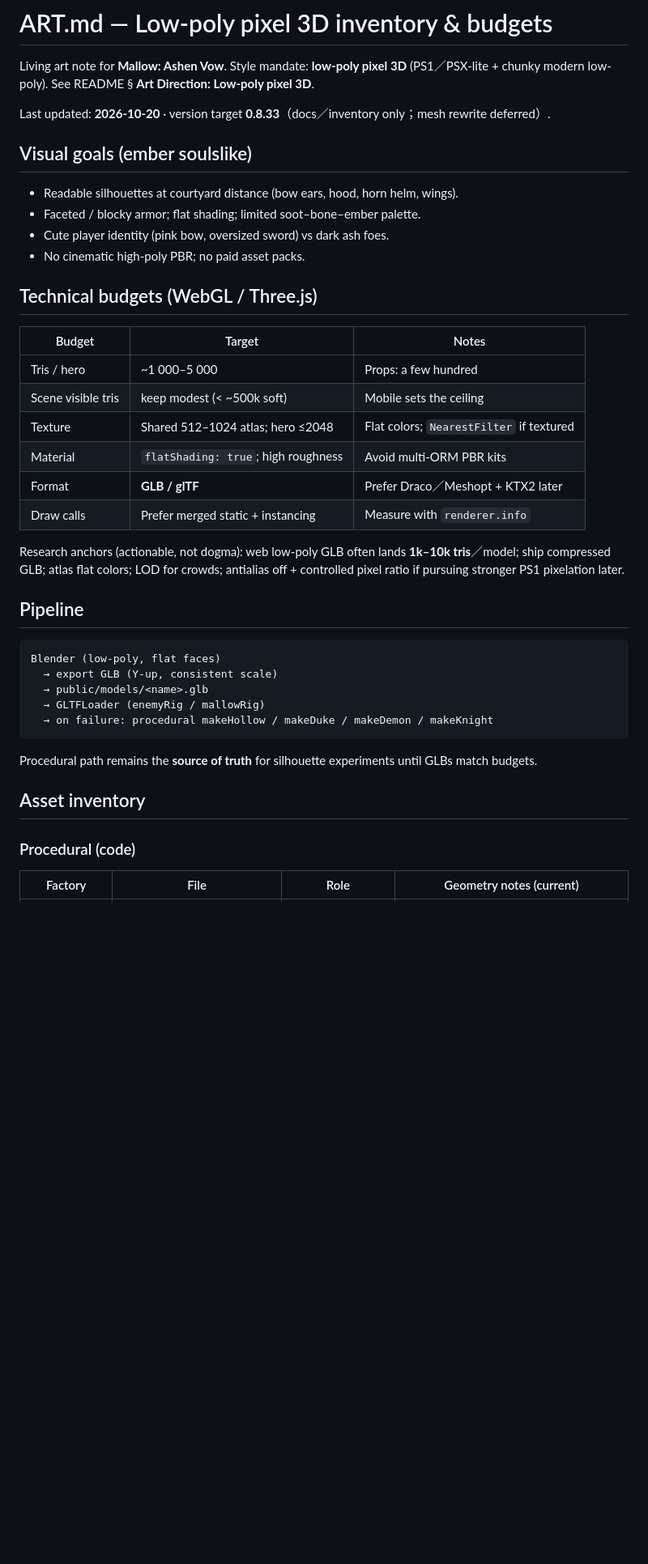
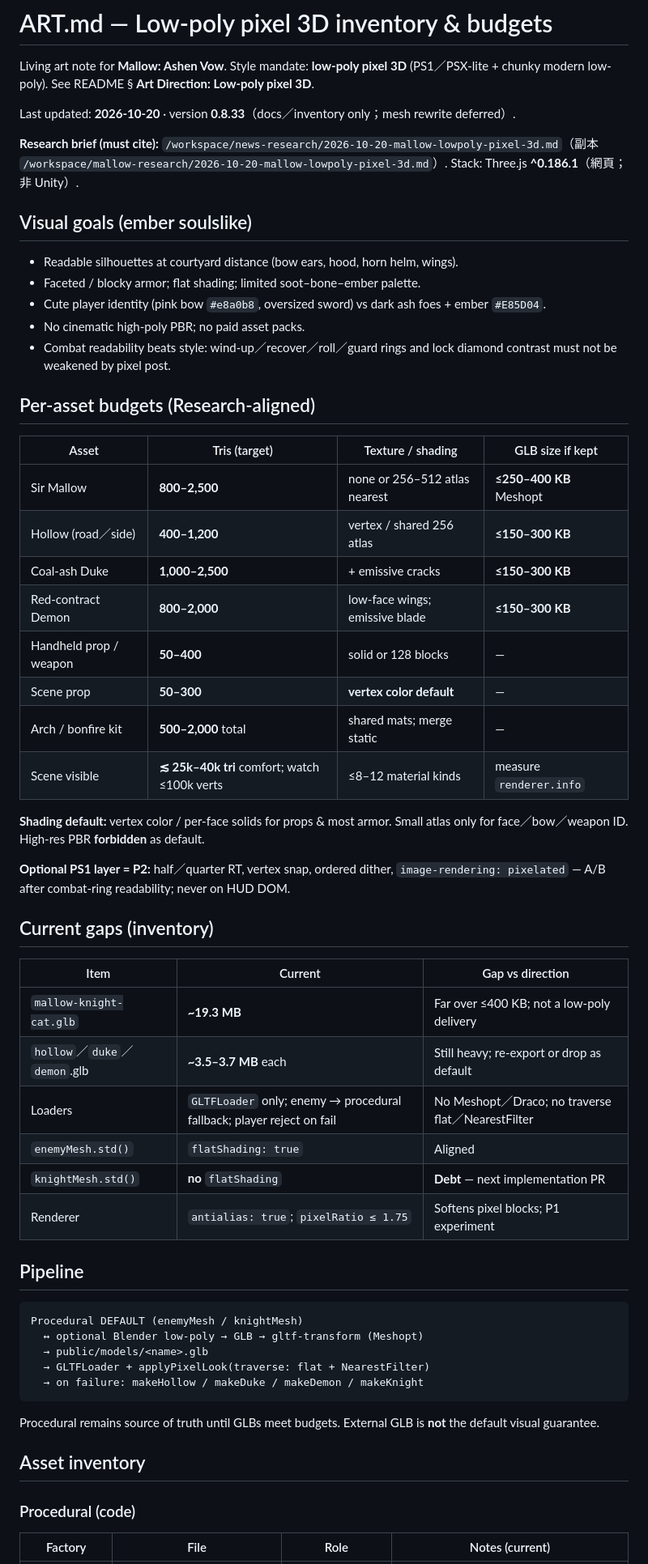
Before and after one commit to stevetsang852/mallow-ashen-vow, a Markdown page: ART.md, the part around one of its changes. Shown at 81% size. GitHub-like rendering; blank space fills up the shorter version.

````diff
--- a/ART.md
+++ b/ART.md
@@ -2,43 +2,61 @@
 
 Living art note for **Mallow: Ashen Vow**. Style mandate: **low-poly pixel 3D** (PS1／PSX-lite + chunky modern low-poly). See README § **Art Direction: Low-poly pixel 3D**.
 
-Last updated: **2026-10-20** · version target **0.8.33**（docs／inventory only；mesh rewrite deferred）.
+Last updated: **2026-10-20** · version **0.8.33**（docs／inventory only；mesh rewrite deferred）.
+
+**Research brief (must cite):** `/workspace/news-research/2026-10-20-mallow-lowpoly-pixel-3d.md`（副本 `/workspace/mallow-research/2026-10-20-mallow-lowpoly-pixel-3d.md`）. Stack: Three.js **^0.186.1**（網頁；非 Unity）.
 
 ## Visual goals (ember soulslike)
 
 - Readable silhouettes at courtyard distance (bow ears, hood, horn helm, wings).
 - Faceted / blocky armor; flat shading; limited soot–bone–ember palette.
-- Cute player identity (pink bow, oversized sword) vs dark ash foes.
+- Cute player identity (pink bow `#e8a0b8`, oversized sword) vs dark ash foes + ember `#E85D04`.
 - No cinematic high-poly PBR; no paid asset packs.
+- Combat readability beats style: wind-up／recover／roll／guard rings and lock diamond contrast must not be weakened by pixel post.
 
-## Technical budgets (WebGL / Three.js)
+## Per-asset budgets (Research-aligned)
 
-| Budget | Target | Notes |
+| Asset | Tris (target) | Texture / shading | GLB size if kept |
+| --- | --- | --- | --- |
+| Sir Mallow | **800–2,500** | none or 256–512 atlas nearest | **≤250–400 KB** Meshopt |
+| Hollow (road／side) | **400–1,200** | vertex / shared 256 atlas | **≤150–300 KB** |
+| Coal-ash Duke | **1,000–2,500** | + emissive cracks | **≤150–300 KB** |
+| Red-contract Demon | **800–2,000** | low-face wings; emissive blade | **≤150–300 KB** |
+| Handheld prop / weapon | **50–400** | solid or 128 blocks | — |
+| Scene prop | **50–300** | **vertex color default** | — |
+| Arch / bonfire kit | **500–2,000** total | shared mats; merge static | — |
+| Scene visible | **≲ 25k–40k tri** comfort; watch ≤100k verts | ≤8–12 material kinds | measure `renderer.info` |
+
+**Shading default:** vertex color / per-face solids for props & most armor. Small atlas only for face／bow／weapon ID. High-res PBR **forbidden** as default.
+
+**Optional PS1 layer = P2:** half／quarter RT, vertex snap, ordered dither, `image-rendering: pixelated` — A/B after combat-ring readability; never on HUD DOM.
+
+## Current gaps (inventory)
+
+| Item | Current | Gap vs direction |
 | --- | --- | --- |
-| Tris / hero | ~1 000–5 000 | Props: a few hundred |
-| Scene visible tris | keep modest (&lt; ~500k soft) | Mobile sets the ceiling |
-| Texture | Shared 512–1024 atlas; hero ≤2048 | Flat colors; `NearestFilter` if textured |
-| Material | `flatShading: true`; high roughness | Avoid multi-ORM PBR kits |
-| Format | **GLB / glTF** | Prefer Draco／Meshopt + KTX2 later |
-| Draw calls | Prefer merged static + instancing | Measure with `renderer.info` |
-
-Research anchors (actionable, not dogma): web low-poly GLB often lands **1k–10k tris**／model; ship compressed GLB; atlas flat colors; LOD for crowds; antialias off + controlled pixel ratio if pursuing stronger PS1 pixelation later.
+| `mallow-knight-cat.glb` | **~19.3 MB** | Far over ≤400 KB; not a low-poly delivery |
+| `hollow`／`duke`／`demon`.glb | **~3.5–3.7 MB** each | Still heavy; re-export or drop as default |
+| Loaders | `GLTFLoader` only; enemy → procedural fallback; player reject on fail | No Meshopt／Draco; no traverse flat／NearestFilter |
+| `enemyMesh.std()` | `flatShading: true` | Aligned |
+| `knightMesh.std()` | **no** `flatShading` | **Debt** — next implementation PR |
+| Renderer | `antialias: true`; `pixelRatio ≤ 1.75` | Softens pixel blocks; P1 experiment |
 
 ## Pipeline
 
 ```
-Blender (low-poly, flat faces)
-  → export GLB (Y-up, consistent scale)
+Procedural DEFAULT (enemyMesh / knightMesh)
+  ↔ optional Blender low-poly → GLB → gltf-transform (Meshopt)
   → public/models/<name>.glb
-  → GLTFLoader (enemyRig / mallowRig)
-  → on failure: procedural makeHollow / makeDuke / makeDemon / makeKnight
+  → GLTFLoader + applyPixelLook(traverse: flat + NearestFilter)
+  → on failure: makeHollow / makeDuke / makeDemon / makeKnight
 ```
 
-Procedural path remains the **source of truth** for silhouette experiments until GLBs match budgets.
+Procedural remains source of truth until GLBs meet budgets. External GLB is **not** the default visual guarantee.
 
 ## Asset inventory
 
 ### Procedural (code)
 
-| Factory | File | Role | Geometry notes (current) |
+| Factory | File | Role | Notes (current) |
 | --- | --- | --- | --- |
````
Also changed, not shown: other parts of ART.md (+20 -24 lines), README.md (+49 -24 lines).
